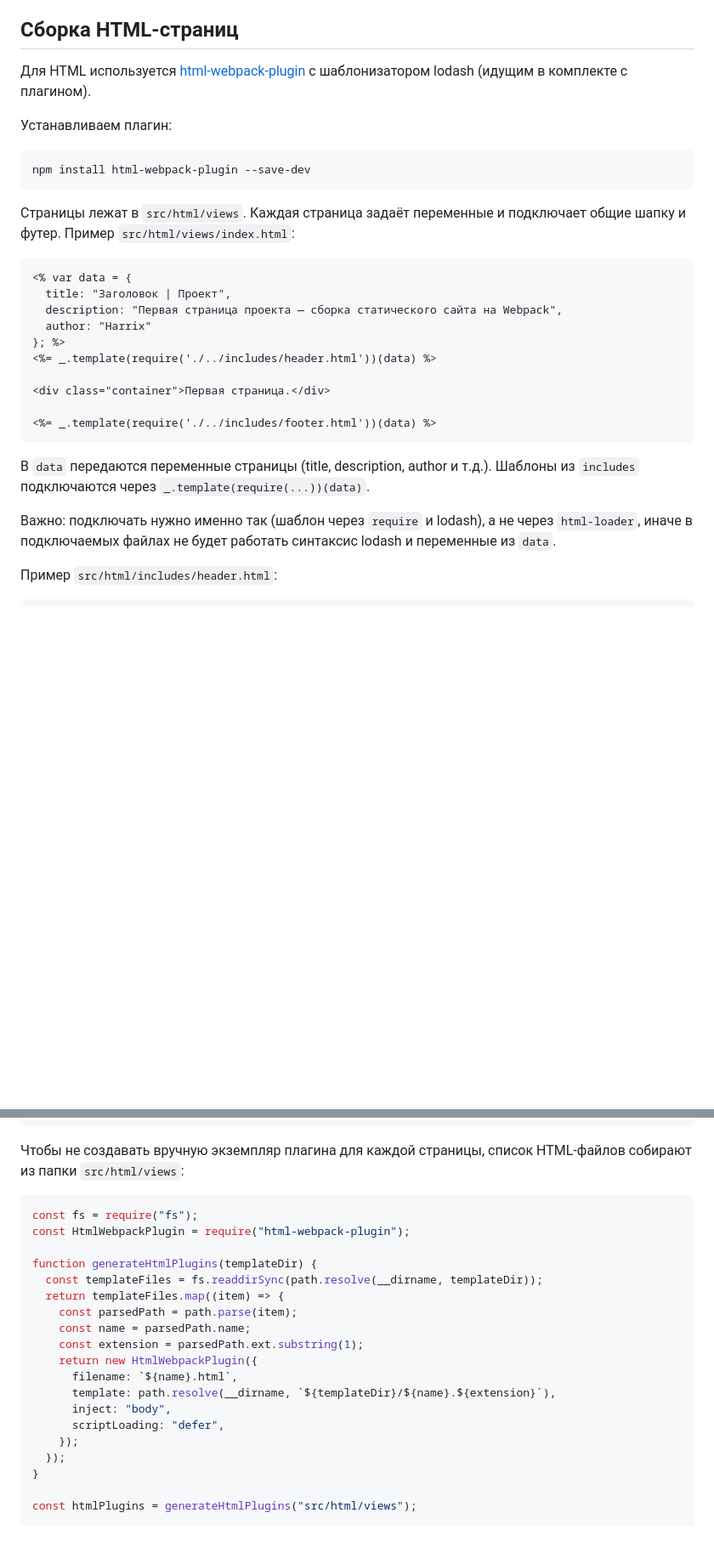
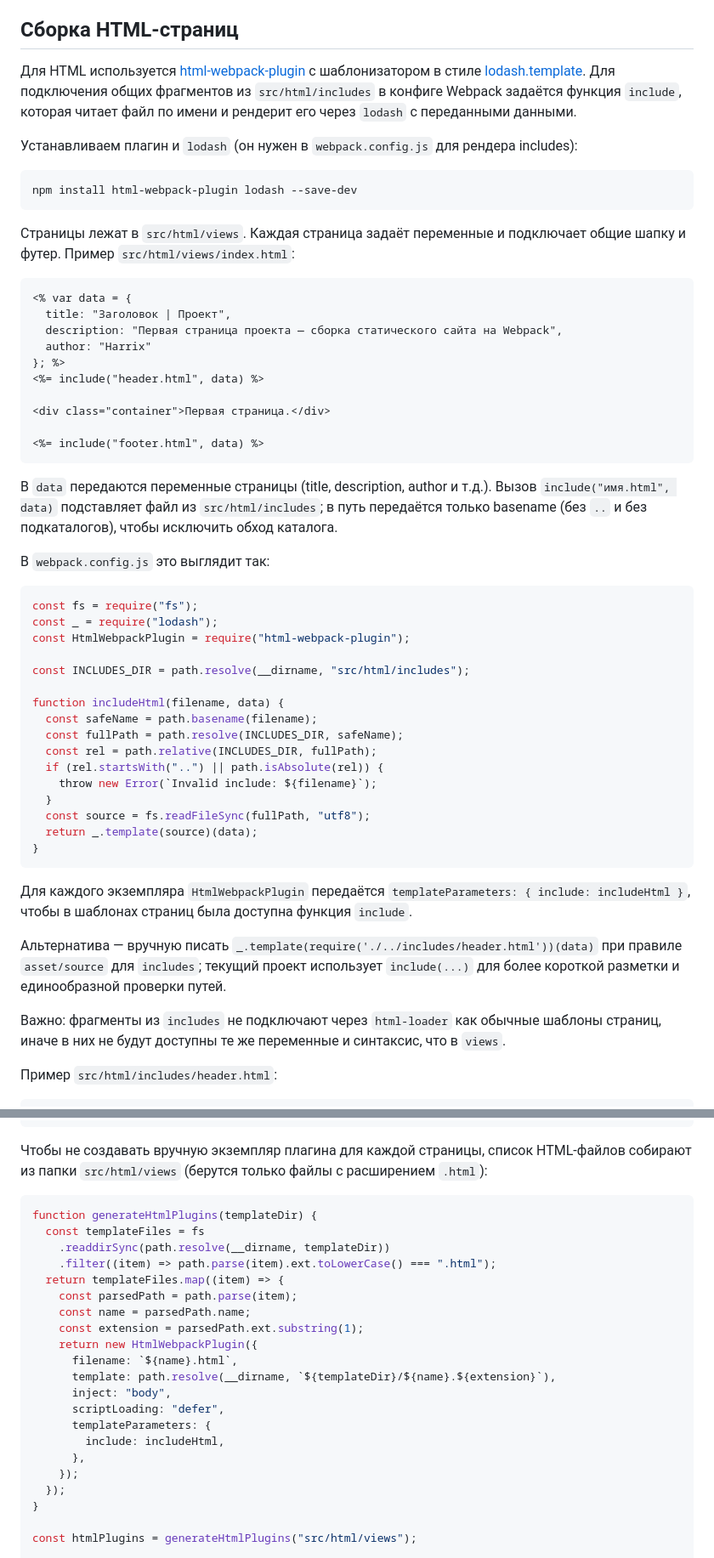
Before and after one commit to Harrix/static-site-webpack-habr, a Markdown page: docs/article_new.md, 2 parts joined by grey strips. Shown at 85% size. Rendered like a GitHub page; blank space fills up the shorter version.

Commit message:
📚 Docs. Align article_new.md with current project

````diff
--- a/docs/article_new.md
+++ b/docs/article_new.md
@@ -274,12 +284,12 @@ optimization: {
 
 ## Сборка HTML-страниц
 
-Для HTML используется [html-webpack-plugin](https://github.com/jantimon/html-webpack-plugin) с шаблонизатором lodash (идущим в комплекте с плагином).
+Для HTML используется [html-webpack-plugin](https://github.com/jantimon/html-webpack-plugin) с шаблонизатором в стиле [lodash.template](https://lodash.com/docs/#template). Для подключения общих фрагментов из `src/html/includes` в конфиге Webpack задаётся функция `include`, которая читает файл по имени и рендерит его через `lodash` с переданными данными.
 
-Устанавливаем плагин:
+Устанавливаем плагин и `lodash` (он нужен в `webpack.config.js` для рендера includes):
 
 ```shell
-npm install html-webpack-plugin --save-dev
+npm install html-webpack-plugin lodash --save-dev
 ```
 
 Страницы лежат в `src/html/views`. Каждая страница задаёт переменные и подключает общие шапку и футер. Пример `src/html/views/index.html`:
@@ -290,16 +300,41 @@ npm install html-webpack-plugin --save-dev
   description: "Первая страница проекта — сборка статического сайта на Webpack",
   author: "Harrix"
 }; %>
-<%= _.template(require('./../includes/header.html'))(data) %>
+<%= include("header.html", data) %>
 
 <div class="container">Первая страница.</div>
 
-<%= _.template(require('./../includes/footer.html'))(data) %>
+<%= include("footer.html", data) %>
 ```
 
-В `data` передаются переменные страницы (title, description, author и т.д.). Шаблоны из `includes` подключаются через `_.template(require(...))(data)`.
+В `data` передаются переменные страницы (title, description, author и т.д.). Вызов `include("имя.html", data)` подставляет файл из `src/html/includes`; в путь передаётся только basename (без `..` и без подкаталогов), чтобы исключить обход каталога.
 
-Важно: подключать нужно именно так (шаблон через `require` и lodash), а не через `html-loader`, иначе в подключаемых файлах не будет работать синтаксис lodash и переменные из `data`.
+В `webpack.config.js` это выглядит так:
+
+```javascript
+const fs = require("fs");
+const _ = require("lodash");
+const HtmlWebpackPlugin = require("html-webpack-plugin");
+
+const INCLUDES_DIR = path.resolve(__dirname, "src/html/includes");
+
+function includeHtml(filename, data) {
+  const safeName = path.basename(filename);
+  const fullPath = path.resolve(INCLUDES_DIR, safeName);
+  const rel = path.relative(INCLUDES_DIR, fullPath);
+  if (rel.startsWith("..") || path.isAbsolute(rel)) {
+    throw new Error(`Invalid include: ${filename}`);
+  }
+  const source = fs.readFileSync(fullPath, "utf8");
+  return _.template(source)(data);
+}
+```
+
+Для каждого экземпляра `HtmlWebpackPlugin` передаётся `templateParameters: { include: includeHtml }`, чтобы в шаблонах страниц была доступна функция `include`.
+
+Альтернатива — вручную писать `_.template(require('./../includes/header.html'))(data)` при правиле `asset/source` для `includes`; текущий проект использует `include(...)` для более короткой разметки и единообразной проверки путей.
+
+Важно: фрагменты из `includes` не подключают через `html-loader` как обычные шаблоны страниц, иначе в них не будут доступны те же переменные и синтаксис, что в `views`.
 
 Пример `src/html/includes/header.html`:
 
@@ -347,14 +382,13 @@ npm install html-webpack-plugin --save-dev
 },
 ```
 
-Чтобы не создавать вручную экземпляр плагина для каждой страницы, список HTML-файлов собирают из папки `src/html/views`:
+Чтобы не создавать вручную экземпляр плагина для каждой страницы, список HTML-файлов собирают из папки `src/html/views` (берутся только файлы с расширением `.html`):
 
 ```javascript
-const fs = require("fs");
-const HtmlWebpackPlugin = require("html-webpack-plugin");
-
 function generateHtmlPlugins(templateDir) {
-  const templateFiles = fs.readdirSync(path.resolve(__dirname, templateDir));
+  const templateFiles = fs
+    .readdirSync(path.resolve(__dirname, templateDir))
+    .filter((item) => path.parse(item).ext.toLowerCase() === ".html");
   return templateFiles.map((item) => {
     const parsedPath = path.parse(item);
     const name = parsedPath.name;
@@ -364,6 +398,9 @@ function generateHtmlPlugins(templateDir) {
       template: path.resolve(__dirname, `${templateDir}/${name}.${extension}`),
       inject: "body",
       scriptLoading: "defer",
+      templateParameters: {
+        include: includeHtml,
+      },
     });
   });
 }
````
Also changed, not shown: other parts of docs/article_new.md (+22 -12 lines).
